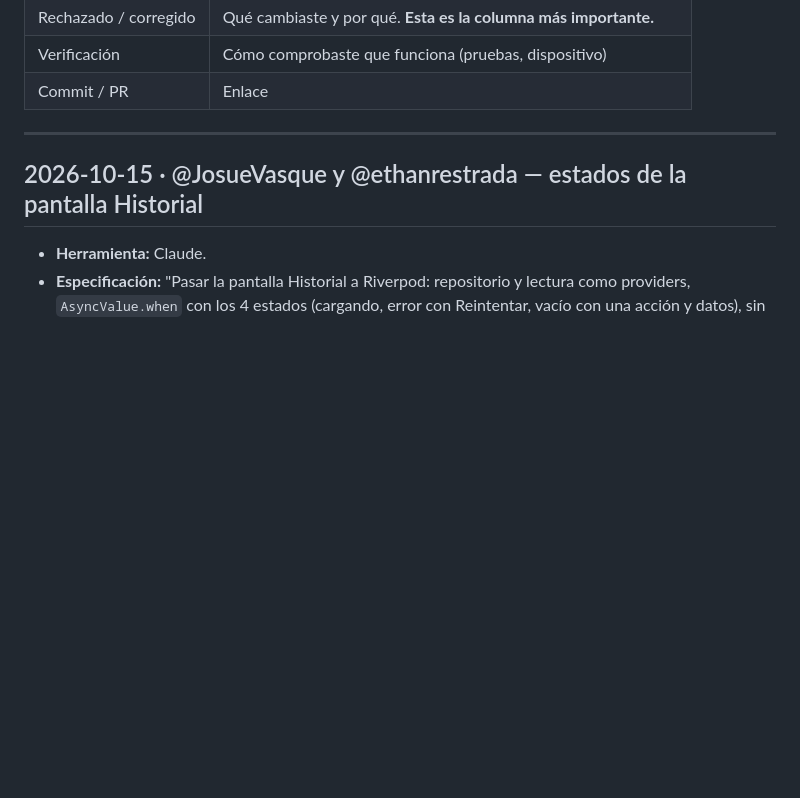
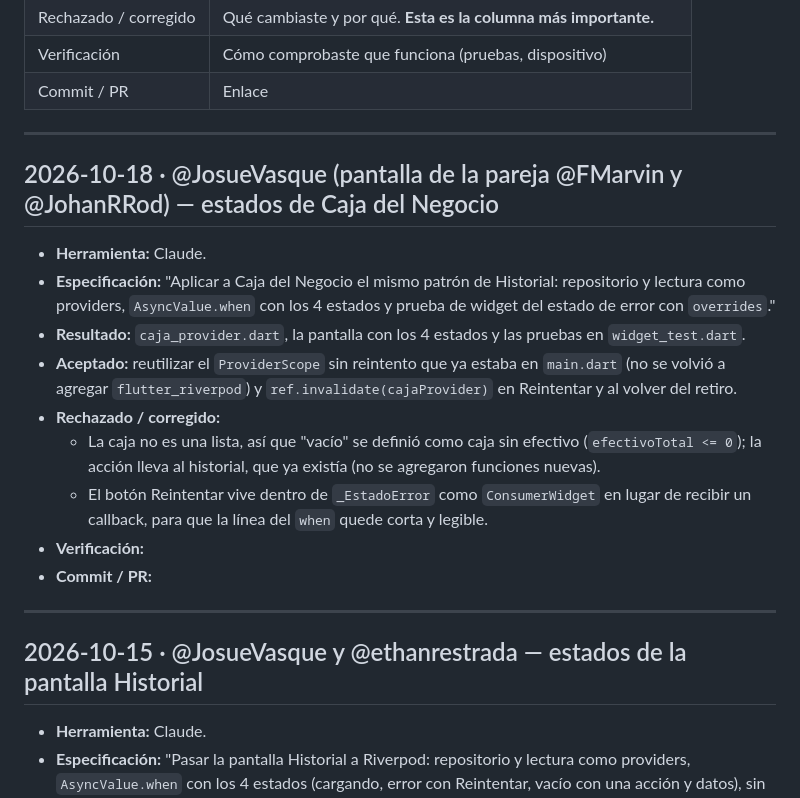
Before and after one commit to JosueVasque/pdm2026e-equipo-3-cajasegura, a Markdown page: docs/bitacora-ia.md, the part around the change. Drawn GitHub-style; blank space fills up the shorter version.

Commit message:
docs: registrar en la bitácora el uso de IA en Caja del Negocio

```diff
--- a/docs/bitacora-ia.md
+++ b/docs/bitacora-ia.md
@@ -14,6 +14,24 @@ qué especificaste, qué revisaste y qué rechazaste.
 | Rechazado / corregido | Qué cambiaste y por qué. **Esta es la columna más importante.** |
 | Verificación | Cómo comprobaste que funciona (pruebas, dispositivo) |
 | Commit / PR | Enlace |
+
+---
+
+## 2026-10-18 · @JosueVasque (pantalla de la pareja @FMarvin y @JohanRRod) — estados de Caja del Negocio
+
+- **Herramienta:** Claude.
+- **Especificación:** "Aplicar a Caja del Negocio el mismo patrón de Historial: repositorio y lectura como
+  providers, `AsyncValue.when` con los 4 estados y prueba de widget del estado de error con `overrides`."
+- **Resultado:** `caja_provider.dart`, la pantalla con los 4 estados y las pruebas en `widget_test.dart`.
+- **Aceptado:** reutilizar el `ProviderScope` sin reintento que ya estaba en `main.dart` (no se volvió a
+  agregar `flutter_riverpod`) y `ref.invalidate(cajaProvider)` en Reintentar y al volver del retiro.
+- **Rechazado / corregido:**
+  - La caja no es una lista, así que "vacío" se definió como caja sin efectivo (`efectivoTotal <= 0`);
+    la acción lleva al historial, que ya existía (no se agregaron funciones nuevas).
+  - El botón Reintentar vive dentro de `_EstadoError` como `ConsumerWidget` en lugar de recibir un
+    callback, para que la línea del `when` quede corta y legible.
+- **Verificación:** <!-- completar: check del PR y prueba en Edge/emulador -->
+- **Commit / PR:** <!-- completar con el enlace al PR -->
 
 ---
 
```
